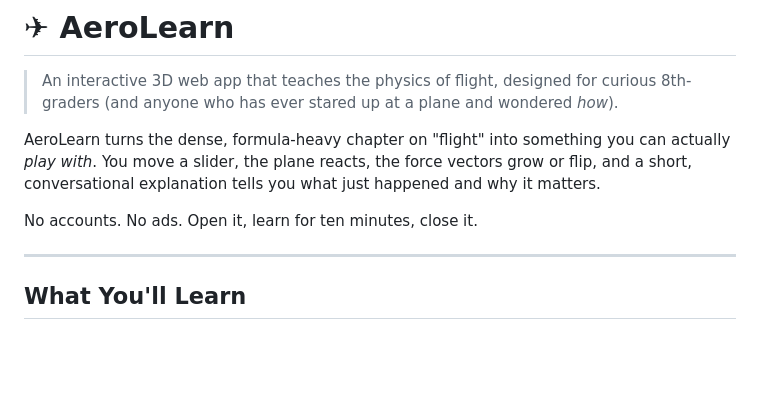
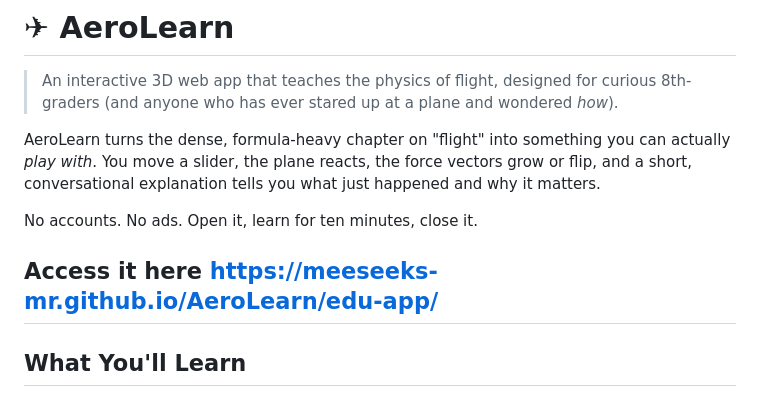
Before and after one commit to Meeseeks-Mr/AeroLearn, a Markdown page: README.md, the part around the change. Drawn GitHub-style; blank space fills up the shorter version.

Commit message:
updated readme.md with weblink

```diff
--- a/README.md
+++ b/README.md
@@ -6,6 +6,7 @@ AeroLearn turns the dense, formula-heavy chapter on "flight" into something you
 
 No accounts. No ads. Open it, learn for ten minutes, close it.
 
+Access it here https://meeseeks-mr.github.io/AeroLearn/edu-app/
 ---
 
 ## What You'll Learn
```
